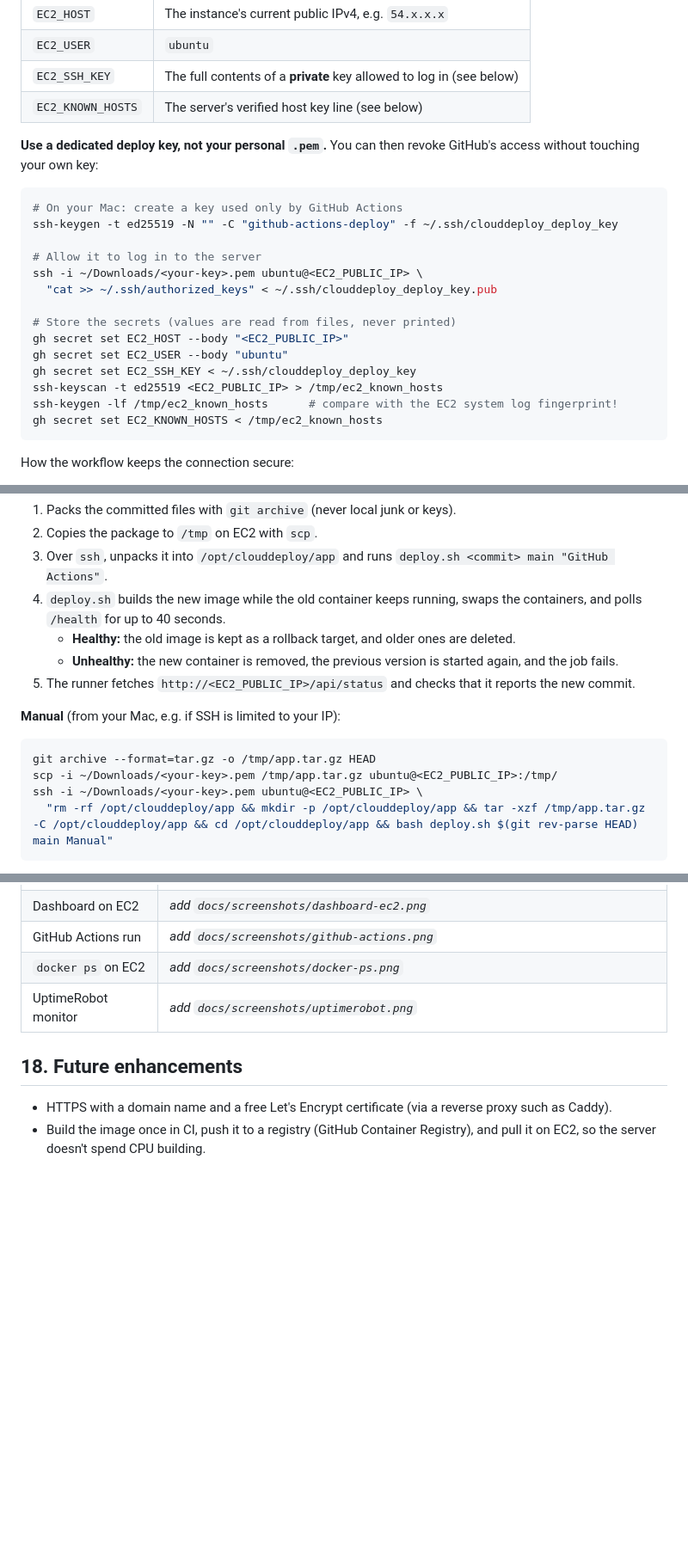
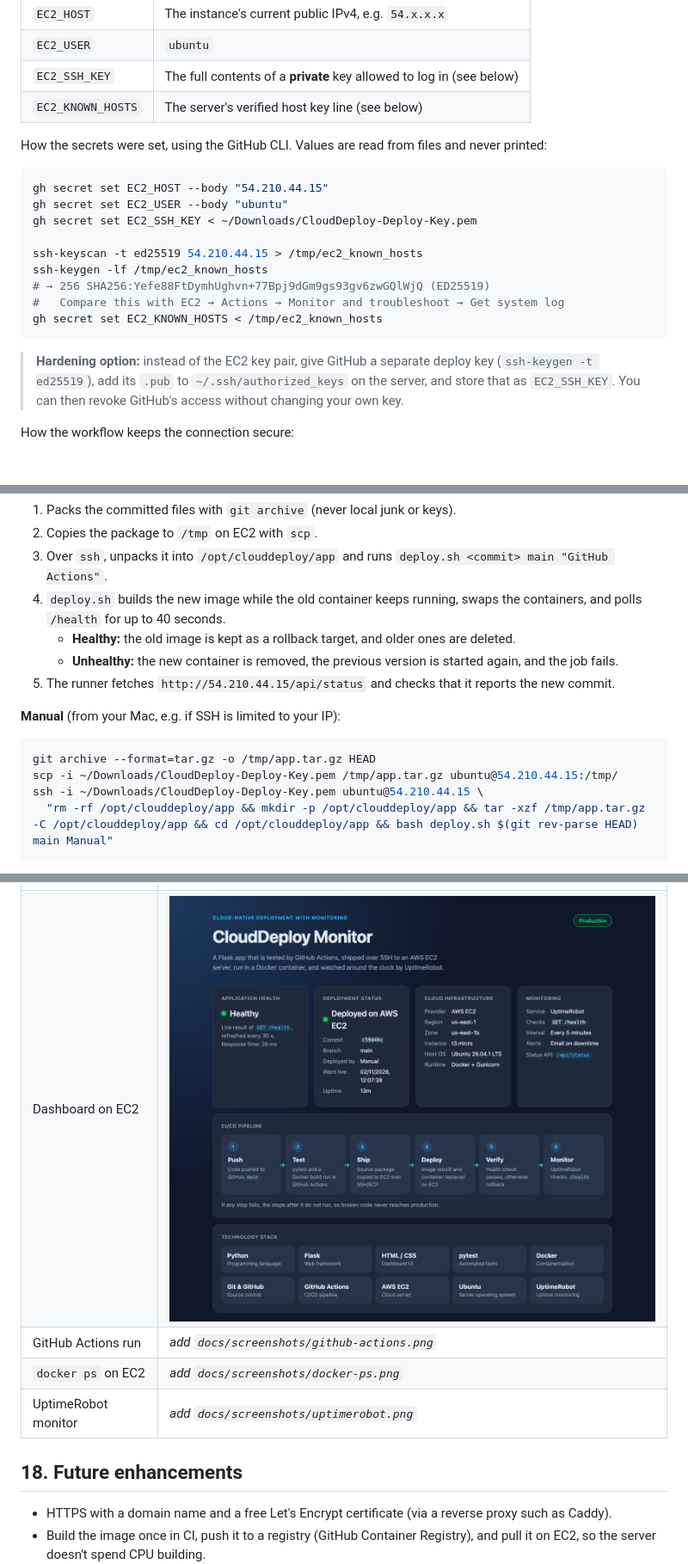
Before and after one commit to sagniksannigrahi/clouddeploy-monitor, a Markdown page: README.md, 3 parts joined by grey strips. Shown at 86% size. Rendered like a GitHub page; pictures changed too: docs/screenshots/dashboard-ec2.png (added); blank space fills up the shorter version.

````diff
--- a/README.md
+++ b/README.md
@@ -242,24 +249,21 @@ GitHub → repo → **Settings → Secrets and variables → Actions → New rep
 | `EC2_SSH_KEY` | The full contents of a **private** key allowed to log in (see below) |
 | `EC2_KNOWN_HOSTS` | The server's verified host key line (see below) |
 
-**Use a dedicated deploy key, not your personal `.pem`.** You can then revoke GitHub's access without touching your own key:
+How the secrets were set, using the GitHub CLI. Values are read from files and never printed:
 
 ```bash
-# On your Mac: create a key used only by GitHub Actions
-ssh-keygen -t ed25519 -N "" -C "github-actions-deploy" -f ~/.ssh/clouddeploy_deploy_key
+gh secret set EC2_HOST --body "54.210.44.15"
+gh secret set EC2_USER --body "ubuntu"
+gh secret set EC2_SSH_KEY < ~/Downloads/CloudDeploy-Deploy-Key.pem
 
-# Allow it to log in to the server
-ssh -i ~/Downloads/<your-key>.pem ubuntu@<EC2_PUBLIC_IP> \
-  "cat >> ~/.ssh/authorized_keys" < ~/.ssh/clouddeploy_deploy_key.pub
-
-# Store the secrets (values are read from files, never printed)
-gh secret set EC2_HOST --body "<EC2_PUBLIC_IP>"
-gh secret set EC2_USER --body "ubuntu"
-gh secret set EC2_SSH_KEY < ~/.ssh/clouddeploy_deploy_key
-ssh-keyscan -t ed25519 <EC2_PUBLIC_IP> > /tmp/ec2_known_hosts
-ssh-keygen -lf /tmp/ec2_known_hosts      # compare with the EC2 system log fingerprint!
+ssh-keyscan -t ed25519 54.210.44.15 > /tmp/ec2_known_hosts
+ssh-keygen -lf /tmp/ec2_known_hosts
+# → 256 SHA256:Yefe88FtDymhUghvn+77Bpj9dGm9gs93gv6zwGQlWjQ (ED25519)
+#   Compare this with EC2 → Actions → Monitor and troubleshoot → Get system log
 gh secret set EC2_KNOWN_HOSTS < /tmp/ec2_known_hosts
 ```
+
+> **Hardening option:** instead of the EC2 key pair, give GitHub a separate deploy key (`ssh-keygen -t ed25519`), add its `.pub` to `~/.ssh/authorized_keys` on the server, and store that as `EC2_SSH_KEY`. You can then revoke GitHub's access without changing your own key.
 
 How the workflow keeps the connection secure:
 
@@ -280,14 +284,14 @@ If a secret is missing, the deploy job fails with a clear message listing which
 4. `deploy.sh` builds the new image while the old container keeps running, swaps the containers, and polls `/health` for up to 40 seconds.
    - **Healthy:** the old image is kept as a rollback target, and older ones are deleted.
    - **Unhealthy:** the new container is removed, the previous version is started again, and the job fails.
-5. The runner fetches `http://<EC2_PUBLIC_IP>/api/status` and checks that it reports the new commit.
+5. The runner fetches `http://54.210.44.15/api/status` and checks that it reports the new commit.
 
 **Manual** (from your Mac, e.g. if SSH is limited to your IP):
 
 ```bash
 git archive --format=tar.gz -o /tmp/app.tar.gz HEAD
-scp -i ~/Downloads/<your-key>.pem /tmp/app.tar.gz ubuntu@<EC2_PUBLIC_IP>:/tmp/
-ssh -i ~/Downloads/<your-key>.pem ubuntu@<EC2_PUBLIC_IP> \
+scp -i ~/Downloads/CloudDeploy-Deploy-Key.pem /tmp/app.tar.gz ubuntu@54.210.44.15:/tmp/
+ssh -i ~/Downloads/CloudDeploy-Deploy-Key.pem ubuntu@54.210.44.15 \
   "rm -rf /opt/clouddeploy/app && mkdir -p /opt/clouddeploy/app && tar -xzf /tmp/app.tar.gz -C /opt/clouddeploy/app && cd /opt/clouddeploy/app && bash deploy.sh $(git rev-parse HEAD) main Manual"
 ```
 
@@ -348,7 +352,7 @@ pytest -v
 | Screen | Image |
 |---|---|
 | Dashboard (local) | ![Dashboard](docs/screenshots/dashboard-local.png) |
-| Dashboard on EC2 | *add `docs/screenshots/dashboard-ec2.png`* |
+| Dashboard on EC2 | ![Dashboard on EC2](docs/screenshots/dashboard-ec2.png) |
 | GitHub Actions run | *add `docs/screenshots/github-actions.png`* |
 | `docker ps` on EC2 | *add `docs/screenshots/docker-ps.png`* |
 | UptimeRobot monitor | *add `docs/screenshots/uptimerobot.png`* |
````
Also changed, not shown: other parts of README.md (+18 -11 lines), docs/demo-guide.md (added, +234 -0 lines).
